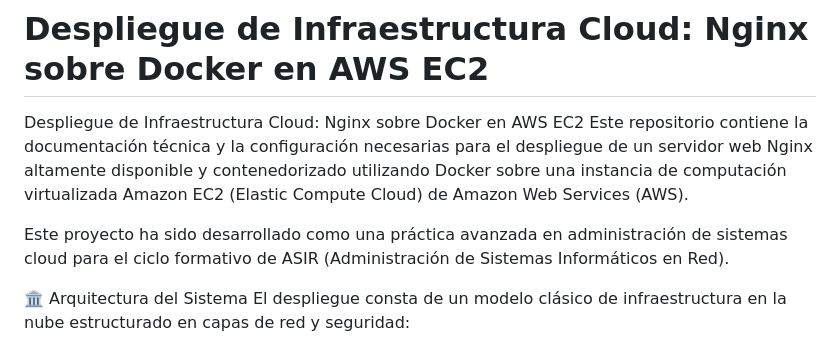
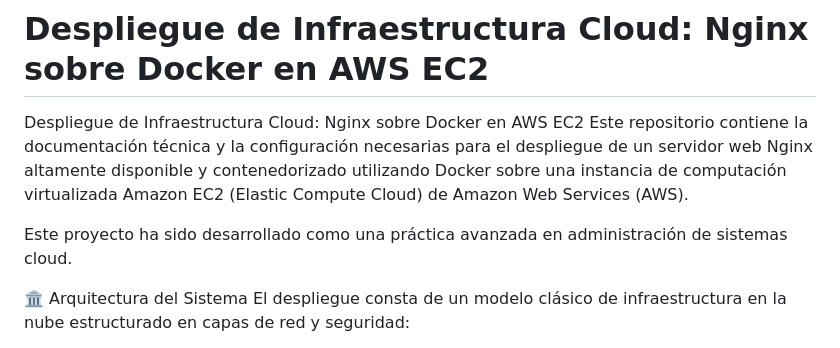
Before and after one commit to victor01-dev/despliegue-infraestructura-cloud, a Markdown page: README.md, the part around the change. Drawn GitHub-style.

```diff
--- a/README.md
+++ b/README.md
@@ -4,7 +4,7 @@ Proyecto de despliegue automatizado con Docker sobre una instancia EC2 en AWS
 Despliegue de Infraestructura Cloud: Nginx sobre Docker en AWS EC2
 Este repositorio contiene la documentación técnica y la configuración necesarias para el despliegue de un servidor web Nginx altamente disponible y contenedorizado utilizando Docker sobre una instancia de computación virtualizada Amazon EC2 (Elastic Compute Cloud) de Amazon Web Services (AWS).
 
-Este proyecto ha sido desarrollado como una práctica avanzada en administración de sistemas cloud para el ciclo formativo de ASIR (Administración de Sistemas Informáticos en Red).
+Este proyecto ha sido desarrollado como una práctica avanzada en administración de sistemas cloud.
 
 🏛️ Arquitectura del Sistema
 El despliegue consta de un modelo clásico de infraestructura en la nube estructurado en capas de red y seguridad:
```
